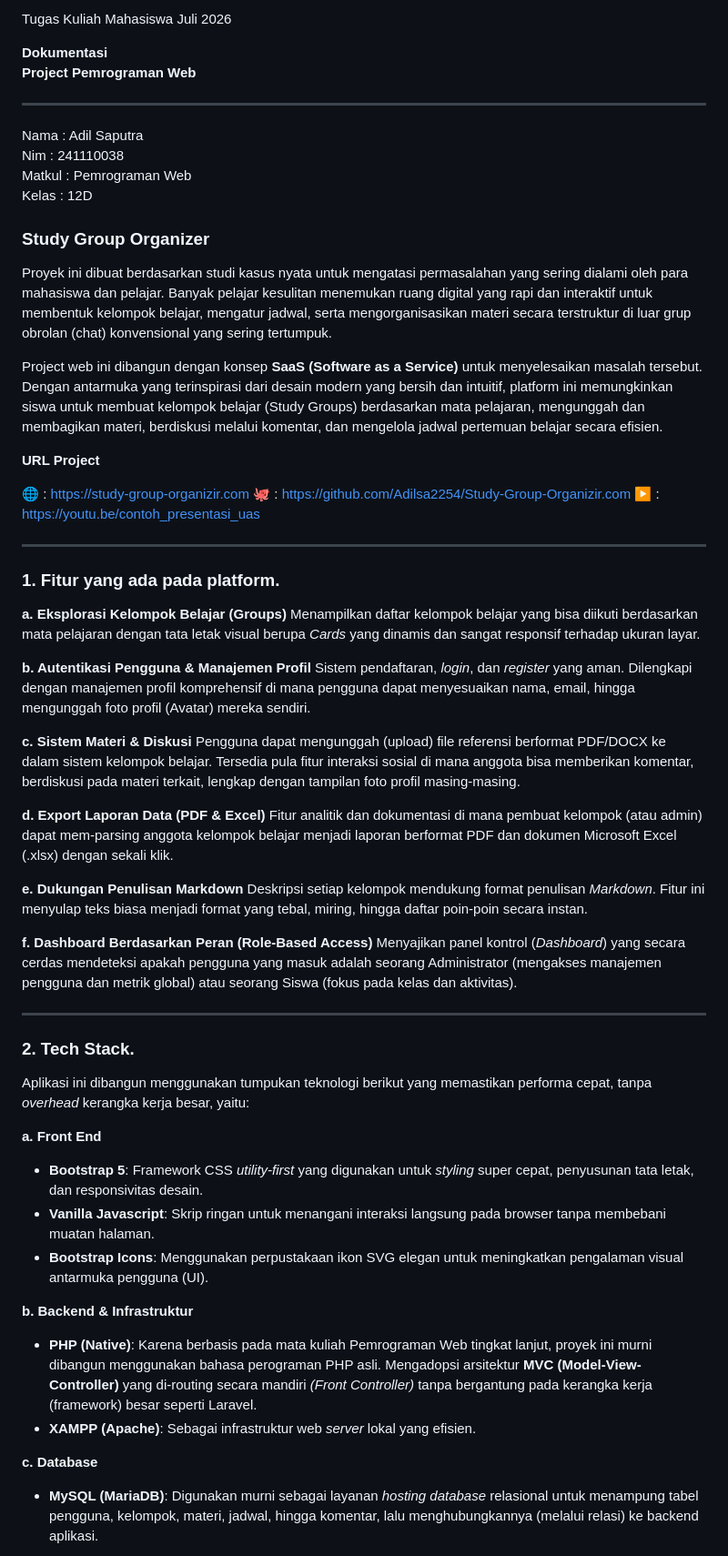
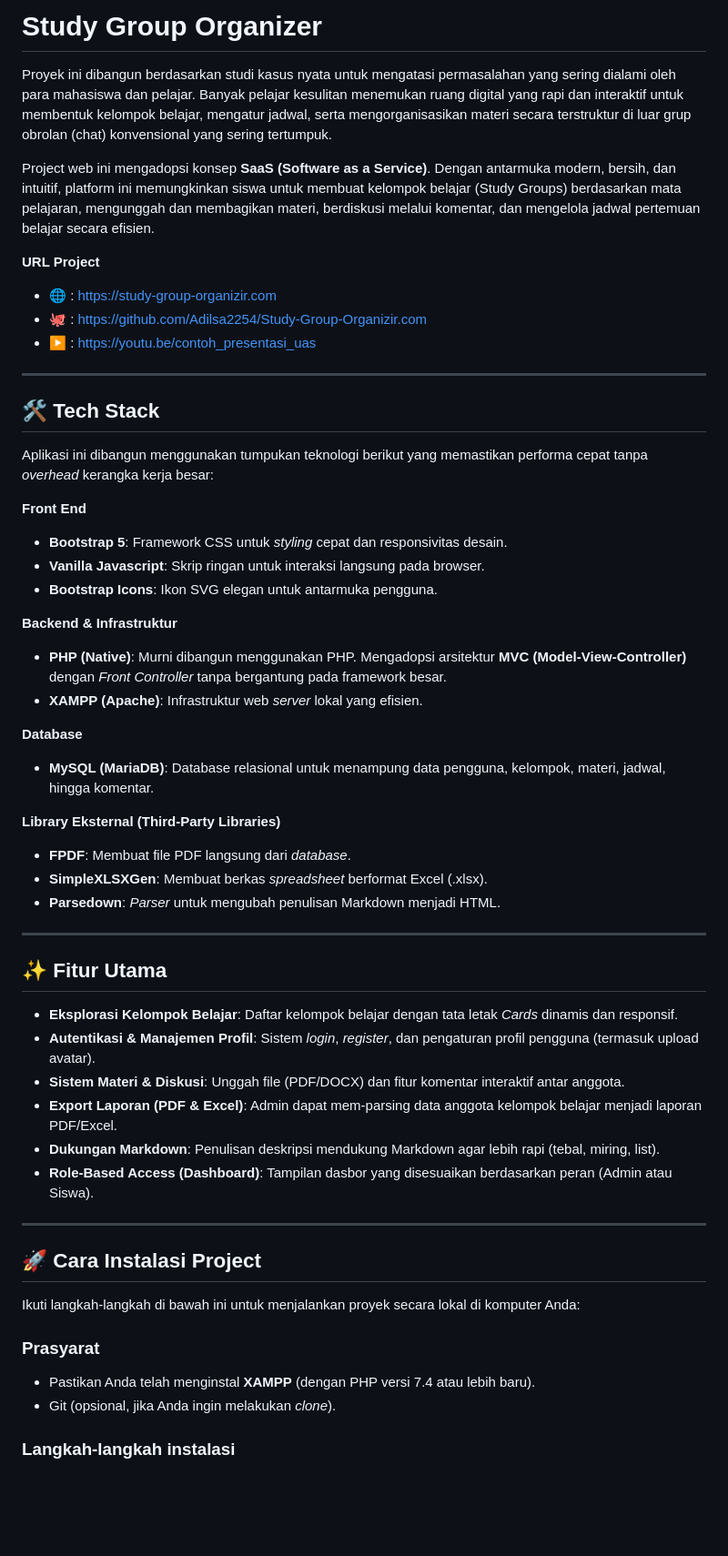
Before and after one commit to Adilsa2254/Study-Group-Organizir.com, a Markdown page: README.md, the part around one of its changes. Shown at 91% size. GitHub-like rendering; blank space fills up the shorter version.

Commit message:
Update README.md with project documentation format

```diff
--- a/README.md
+++ b/README.md
@@ -1,63 +1,57 @@
-Tugas Kuliah Mahasiswa <span style="float: right;">Juli 2026</span>
+# Study Group Organizer
 
-**Dokumentasi**<br>
-**Project Pemrograman Web**
+Proyek ini dibangun berdasarkan studi kasus nyata untuk mengatasi permasalahan yang sering dialami oleh para mahasiswa dan pelajar. Banyak pelajar kesulitan menemukan ruang digital yang rapi dan interaktif untuk membentuk kelompok belajar, mengatur jadwal, serta mengorganisasikan materi secara terstruktur di luar grup obrolan (chat) konvensional yang sering tertumpuk.
+
+Project web ini mengadopsi konsep **SaaS (Software as a Service)**. Dengan antarmuka modern, bersih, dan intuitif, platform ini memungkinkan siswa untuk membuat kelompok belajar (Study Groups) berdasarkan mata pelajaran, mengunggah dan membagikan materi, berdiskusi melalui komentar, dan mengelola jadwal pertemuan belajar secara efisien.
+
+**URL Project**
+- 🌐 : https://study-group-organizir.com
+- 🐙 : https://github.com/Adilsa2254/Study-Group-Organizir.com
+- ▶️ : https://youtu.be/contoh_presentasi_uas
 
 ---
 
-Nama : Adil Saputra<br>
-Nim : 241110038<br>
-Matkul : Pemrograman Web<br>
-Kelas : 12D
+## 🛠️ Tech Stack
 
-### Study Group Organizer
+Aplikasi ini dibangun menggunakan tumpukan teknologi berikut yang memastikan performa cepat tanpa *overhead* kerangka kerja besar:
 
-Proyek ini dibuat berdasarkan studi kasus nyata untuk mengatasi permasalahan yang sering dialami oleh para mahasiswa dan pelajar. Banyak pelajar kesulitan menemukan ruang digital yang rapi dan interaktif untuk membentuk kelompok belajar, mengatur jadwal, serta mengorganisasikan materi secara terstruktur di luar grup obrolan (chat) konvensional yang sering tertumpuk.
+**Front End**
+- **Bootstrap 5**: Framework CSS untuk *styling* cepat dan responsivitas desain.
+- **Vanilla Javascript**: Skrip ringan untuk interaksi langsung pada browser.
+- **Bootstrap Icons**: Ikon SVG elegan untuk antarmuka pengguna.
 
-Project web ini dibangun dengan konsep **SaaS (Software as a Service)** untuk menyelesaikan masalah tersebut. Dengan antarmuka yang terinspirasi dari desain modern yang bersih dan intuitif, platform ini memungkinkan siswa untuk membuat kelompok belajar (Study Groups) berdasarkan mata pelajaran, mengunggah dan membagikan materi, berdiskusi melalui komentar, dan mengelola jadwal pertemuan belajar secara efisien.
+**Backend & Infrastruktur**
+- **PHP (Native)**: Murni dibangun menggunakan PHP. Mengadopsi arsitektur **MVC (Model-View-Controller)** dengan *Front Controller* tanpa bergantung pada framework besar.
+- **XAMPP (Apache)**: Infrastruktur web *server* lokal yang efisien.
 
-**URL Project**
+**Database**
+- **MySQL (MariaDB)**: Database relasional untuk menampung data pengguna, kelompok, materi, jadwal, hingga komentar.
 
-🌐 : https://study-group-organizir.com
-🐙 : https://github.com/Adilsa2254/Study-Group-Organizir.com
-▶️ : https://youtu.be/contoh_presentasi_uas
+**Library Eksternal (Third-Party Libraries)**
+- **FPDF**: Membuat file PDF langsung dari *database*.
+- **SimpleXLSXGen**: Membuat berkas *spreadsheet* berformat Excel (.xlsx).
+- **Parsedown**: *Parser* untuk mengubah penulisan Markdown menjadi HTML.
 
 ---
 
-### 1. Fitur yang ada pada platform.
+## ✨ Fitur Utama
 
-**a. Eksplorasi Kelompok Belajar (Groups)**
-Menampilkan daftar kelompok belajar yang bisa diikuti berdasarkan mata pelajaran dengan tata letak visual berupa *Cards* yang dinamis dan sangat responsif terhadap ukuran layar.
-
-**b. Autentikasi Pengguna & Manajemen Profil**
-Sistem pendaftaran, *login*, dan *register* yang aman. Dilengkapi dengan manajemen profil komprehensif di mana pengguna dapat menyesuaikan nama, email, hingga mengunggah foto profil (Avatar) mereka sendiri.
-
-**c. Sistem Materi & Diskusi**
-Pengguna dapat mengunggah (upload) file referensi berformat PDF/DOCX ke dalam sistem kelompok belajar. Tersedia pula fitur interaksi sosial di mana anggota bisa memberikan komentar, berdiskusi pada materi terkait, lengkap dengan tampilan foto profil masing-masing.
-
-**d. Export Laporan Data (PDF & Excel)**
-Fitur analitik dan dokumentasi di mana pembuat kelompok (atau admin) dapat mem-parsing anggota kelompok belajar menjadi laporan berformat PDF dan dokumen Microsoft Excel (.xlsx) dengan sekali klik.
-
-**e. Dukungan Penulisan Markdown**
-Deskripsi setiap kelompok mendukung format penulisan *Markdown*. Fitur ini menyulap teks biasa menjadi format yang tebal, miring, hingga daftar poin-poin secara instan.
-
-**f. Dashboard Berdasarkan Peran (Role-Based Access)**
-Menyajikan panel kontrol (*Dashboard*) yang secara cerdas mendeteksi apakah pengguna yang masuk adalah seorang Administrator (mengakses manajemen pengguna dan metrik global) atau seorang Siswa (fokus pada kelas dan aktivitas).
+- **Eksplorasi Kelompok Belajar**: Daftar kelompok belajar dengan tata letak *Cards* dinamis dan responsif.
+- **Autentikasi & Manajemen Profil**: Sistem *login*, *register*, dan pengaturan profil pengguna (termasuk upload avatar).
+- **Sistem Materi & Diskusi**: Unggah file (PDF/DOCX) dan fitur komentar interaktif antar anggota.
+- **Export Laporan (PDF & Excel)**: Admin dapat mem-parsing data anggota kelompok belajar menjadi laporan PDF/Excel.
+- **Dukungan Markdown**: Penulisan deskripsi mendukung Markdown agar lebih rapi (tebal, miring, list).
+- **Role-Based Access (Dashboard)**: Tampilan dasbor yang disesuaikan berdasarkan peran (Admin atau Siswa).
 
 ---
 
-### 2. Tech Stack.
-Aplikasi ini dibangun menggunakan tumpukan teknologi berikut yang memastikan performa cepat, tanpa *overhead* kerangka kerja besar, yaitu:
+## 🚀 Cara Instalasi Project
 
-**a. Front End**
-- **Bootstrap 5**: Framework CSS *utility-first* yang digunakan untuk *styling* super cepat, penyusunan tata letak, dan responsivitas desain.
-- **Vanilla Javascript**: Skrip ringan untuk menangani interaksi langsung pada browser tanpa membebani muatan halaman.
-- **Bootstrap Icons**: Menggunakan perpustakaan ikon SVG elegan untuk meningkatkan pengalaman visual antarmuka pengguna (UI).
+Ikuti langkah-langkah di bawah ini untuk menjalankan proyek secara lokal di komputer Anda:
 
-**b. Backend & Infrastruktur**
-- **PHP (Native)**: Karena berbasis pada mata kuliah Pemrograman Web tingkat lanjut, proyek ini murni dibangun menggunakan bahasa perograman PHP asli. Mengadopsi arsitektur **MVC (Model-View-Controller)** yang di-routing secara mandiri *(Front Controller)* tanpa bergantung pada kerangka kerja (framework) besar seperti Laravel.
-- **XAMPP (Apache)**: Sebagai infrastruktur web *server* lokal yang efisien.
+### Prasyarat
+- Pastikan Anda telah menginstal **XAMPP** (dengan PHP versi 7.4 atau lebih baru).
+- Git (opsional, jika Anda ingin melakukan *clone*).
 
-**c. Database**
-- **MySQL (MariaDB)**: Digunakan murni sebagai layanan *hosting database* relasional untuk menampung tabel pengguna, kelompok, materi, jadwal, hingga komentar, lalu menghubungkannya (melalui relasi) ke backend aplikasi.
+### Langkah-langkah instalasi
 
```
Also changed, not shown: other parts of README.md (+48 -21 lines).
